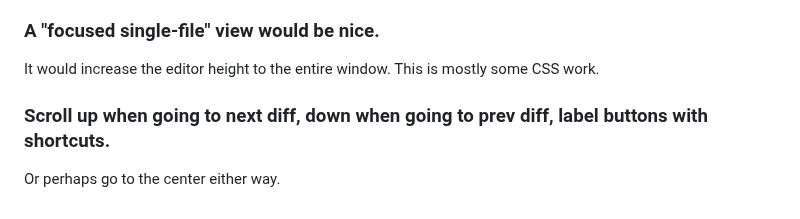
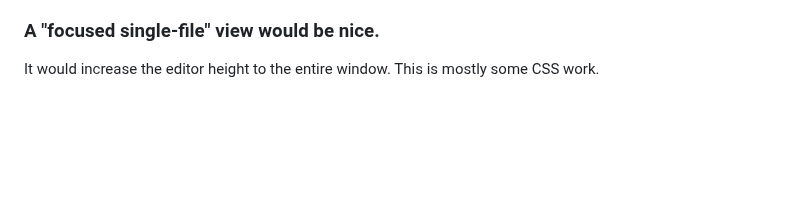
Before and after one commit to ilyagr/diffedit3, a Markdown page: README.md, the part around the change. GitHub-like rendering; blank space fills up the shorter version.

Commit message:
README: Remove obsolete TODO

```diff
--- a/README.md
+++ b/README.md
@@ -294,7 +294,3 @@ cursor position is preserved.
 ### A "focused single-file" view would be nice.
 
 It would increase the editor height to the entire window. This is mostly some CSS work.
-
-### Scroll up when going to next diff, down when going to prev diff, label buttons with shortcuts.
-
-Or perhaps go to the center either way.
```
